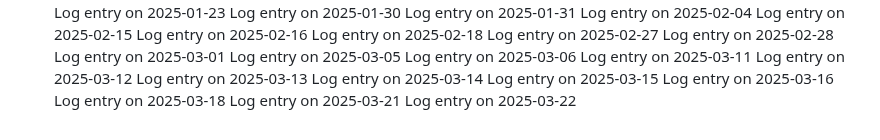
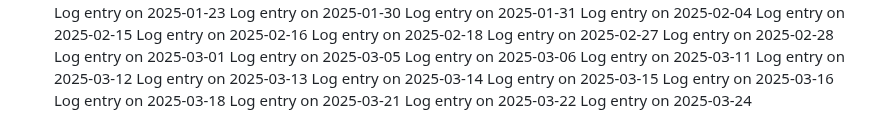
Before and after one commit to pushkar4844/SJSU-BUS-Application, a Markdown page: README.md, the part around the change. Drawn GitHub-style.

```diff
--- a/README.md
+++ b/README.md
@@ -144,3 +144,4 @@ Log entry on 2025-03-16
 Log entry on 2025-03-18
 Log entry on 2025-03-21
 Log entry on 2025-03-22
+Log entry on 2025-03-24
```
